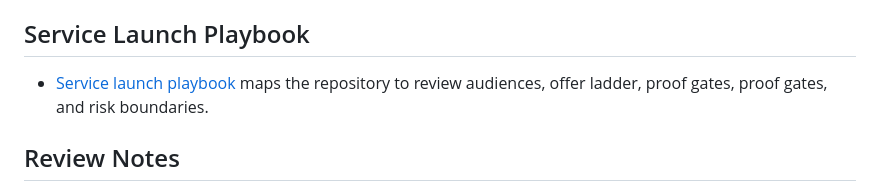
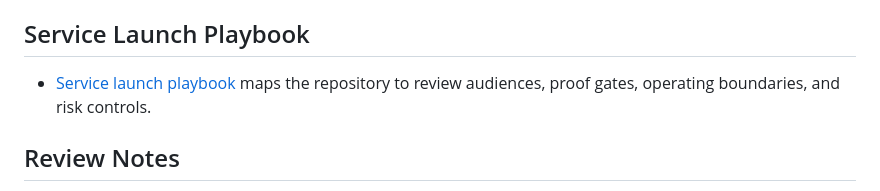
Before and after one commit to KIM3310/ai-security-redteam-lab, a Markdown page: README.md, the part around the change. GitHub-like rendering.

Commit message:
Polish review-facing copy

```diff
--- a/README.md
+++ b/README.md
@@ -27,7 +27,7 @@ A credential-free AI security lab that turns abstract model risk into CI-friendl
 
 ## Service Launch Playbook
 
-- [Service launch playbook](docs/service-launch-playbook.md) maps the repository to review audiences, offer ladder, proof gates, proof gates, and risk boundaries.
+- [Service launch playbook](docs/service-launch-playbook.md) maps the repository to review audiences, proof gates, operating boundaries, and risk controls.
 
 ## Review Notes
 
```
